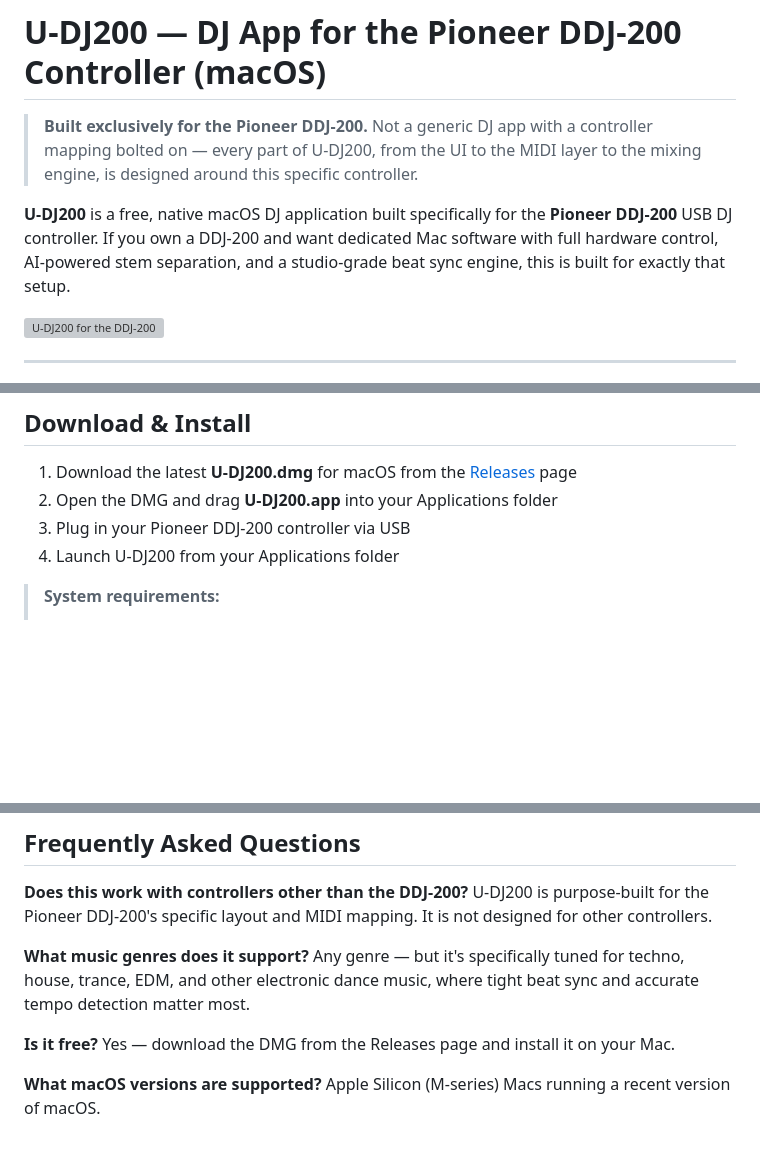
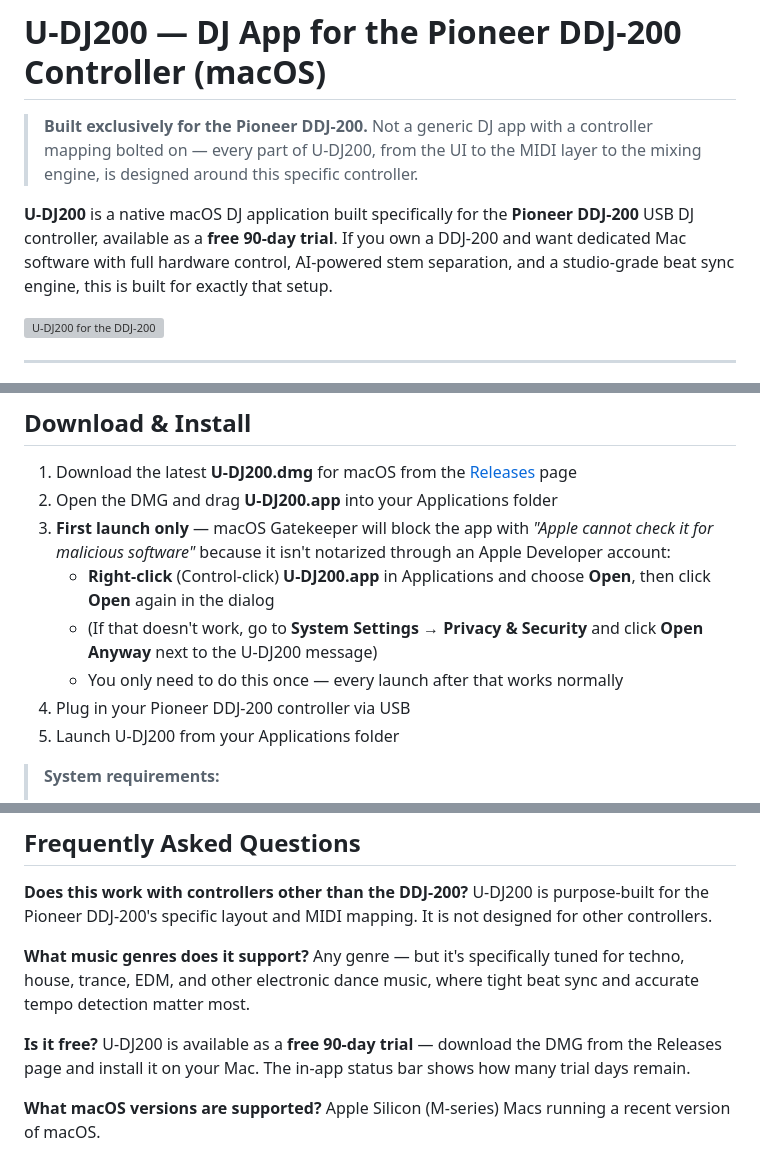
Before and after one commit to U-DJ200/U-DJ200, a Markdown page: README.md, 3 parts joined by grey strips. Drawn GitHub-style; blank space fills up the shorter version; grey boxes are pictures that could not be loaded.

Commit message:
Update README: clarify 90-day trial and add Gatekeeper install instructions

```diff
--- a/README.md
+++ b/README.md
@@ -2,7 +2,7 @@
 
 > **Built exclusively for the Pioneer DDJ-200.** Not a generic DJ app with a controller mapping bolted on — every part of U-DJ200, from the UI to the MIDI layer to the mixing engine, is designed around this specific controller.
 
-**U-DJ200** is a free, native macOS DJ application built specifically for the **Pioneer DDJ-200** USB DJ controller. If you own a DDJ-200 and want dedicated Mac software with full hardware control, AI-powered stem separation, and a studio-grade beat sync engine, this is built for exactly that setup.
+**U-DJ200** is a native macOS DJ application built specifically for the **Pioneer DDJ-200** USB DJ controller, available as a **free 90-day trial**. If you own a DDJ-200 and want dedicated Mac software with full hardware control, AI-powered stem separation, and a studio-grade beat sync engine, this is built for exactly that setup.
 
 <img width="1466" height="832" alt="U-DJ200 for the DDJ-200" src="https://github.com/user-attachments/assets/e1e4780d-c431-4ca2-beb6-a17dc9aba498" />
 
@@ -18,8 +18,12 @@ It's built for DJs across **all techno and dance music genres** — techno, hous
 
 1. Download the latest **U-DJ200.dmg** for macOS from the [Releases](../../releases) page
 2. Open the DMG and drag **U-DJ200.app** into your Applications folder
-3. Plug in your Pioneer DDJ-200 controller via USB
-4. Launch U-DJ200 from your Applications folder
+3. **First launch only** — macOS Gatekeeper will block the app with *"Apple cannot check it for malicious software"* because it isn't notarized through an Apple Developer account:
+   - **Right-click** (Control-click) **U-DJ200.app** in Applications and choose **Open**, then click **Open** again in the dialog
+   - (If that doesn't work, go to **System Settings → Privacy & Security** and click **Open Anyway** next to the U-DJ200 message)
+   - You only need to do this once — every launch after that works normally
+4. Plug in your Pioneer DDJ-200 controller via USB
+5. Launch U-DJ200 from your Applications folder
 
 > **System requirements:**
 > - **macOS:** 14 (Sonoma) or later — built and tested on macOS 26.5
@@ -59,7 +63,7 @@ U-DJ200 is purpose-built for the Pioneer DDJ-200's specific layout and MIDI mapp
 Any genre — but it's specifically tuned for techno, house, trance, EDM, and other electronic dance music, where tight beat sync and accurate tempo detection matter most.
 
 **Is it free?**
-Yes — download the DMG from the Releases page and install it on your Mac.
+U-DJ200 is available as a **free 90-day trial** — download the DMG from the Releases page and install it on your Mac. The in-app status bar shows how many trial days remain.
 
 **What macOS versions are supported?**
 Apple Silicon (M-series) Macs running a recent version of macOS.
```
